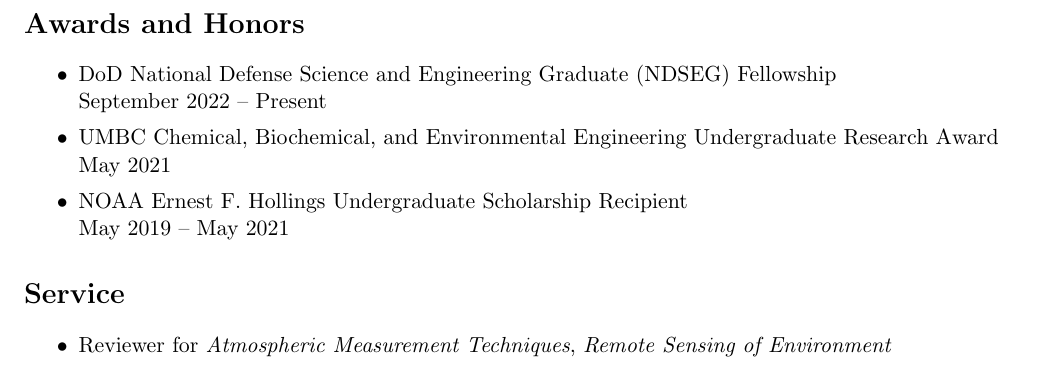
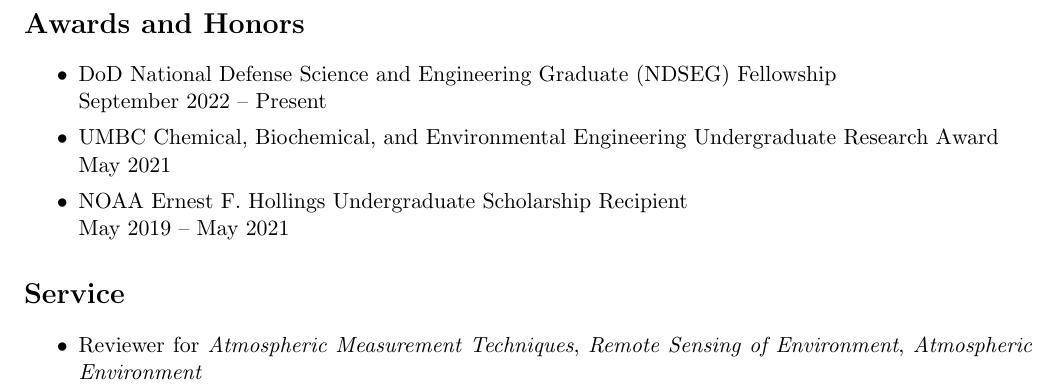
Before and after one commit to nicholasbalasus/nicholasbalasus.github.io, a LaTeX CV (assets/cv.tex): part of page 3 of 3, cut so that both start at the same text. Compiled offline with pdfLaTeX.

Commit message:
Update cv.tex

```diff
--- a/assets/cv.tex
+++ b/assets/cv.tex
@@ -93,7 +93,7 @@
 \section*{Service}
 \begin{itemize}
     \itemsep0em
-    \item Reviewer for \textit{Atmospheric Measurement Techniques}, \textit{Remote Sensing of Environment}
+    \item Reviewer for \textit{Atmospheric Measurement Techniques}, \textit{Remote Sensing of Environment}, \textit{Atmospheric Environment}
 \end{itemize}
 
 \end{document}
```
